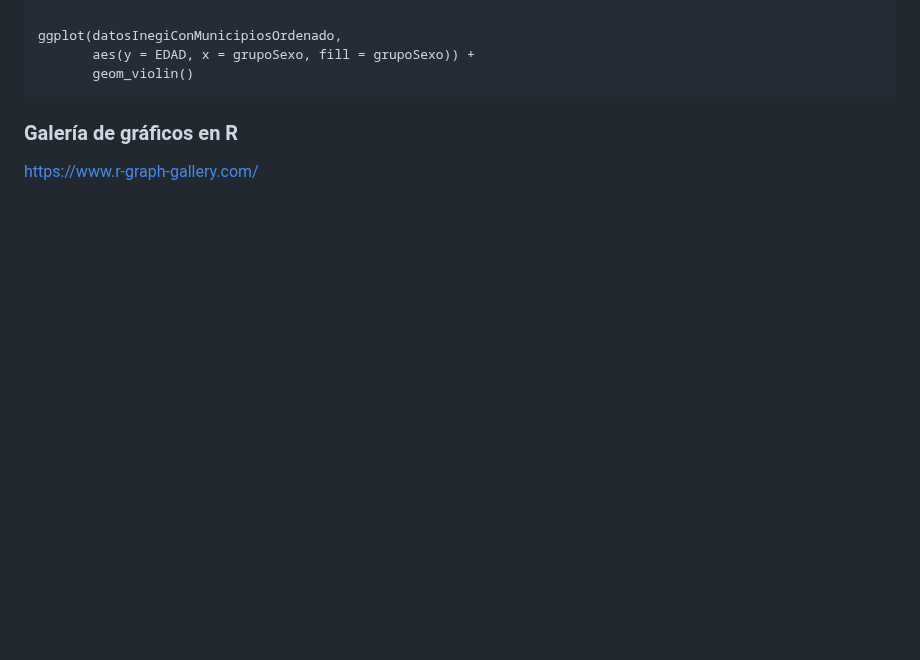
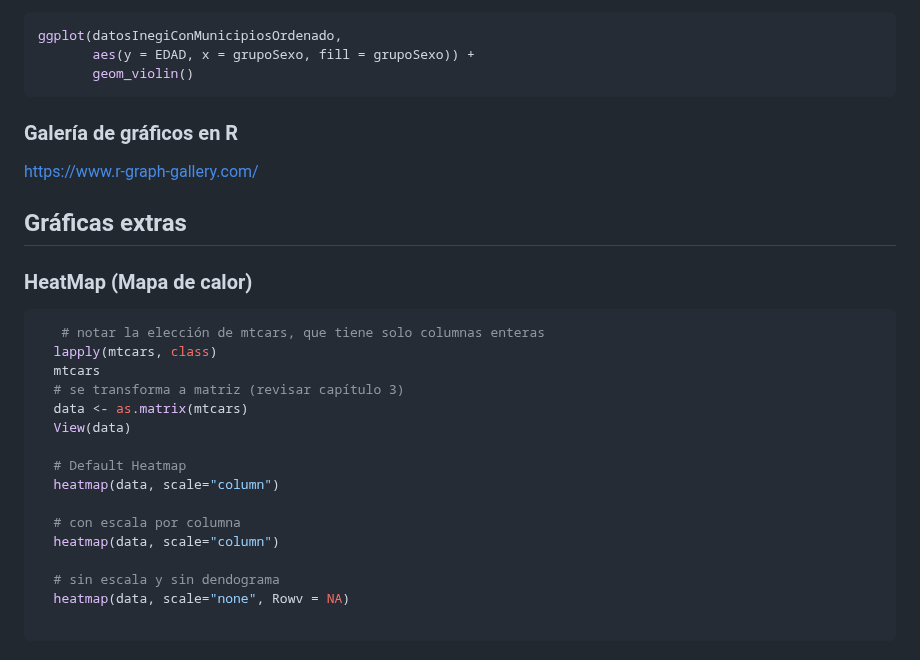
Before and after one commit to cursosRAnalisisDatos/RParaLasCienciasSociales, a Markdown page: presentaciones/modulo8.md, the part around one of its changes. GitHub-like rendering; blank space fills up the shorter version.

````diff
--- a/presentaciones/modulo8.md
+++ b/presentaciones/modulo8.md
@@ -249,3 +249,25 @@ ggplot(datosInegiConMunicipiosOrdenado,
 
 ### Galería de gráficos en R
 [https://www.r-graph-gallery.com/](https://www.r-graph-gallery.com/)
+
+## Gráficas extras
+### HeatMap (Mapa de calor)
+
+```r
+   # notar la elección de mtcars, que tiene solo columnas enteras
+  lapply(mtcars, class)
+  mtcars
+  # se transforma a matriz (revisar capítulo 3)
+  data <- as.matrix(mtcars)
+  View(data)
+
+  # Default Heatmap
+  heatmap(data, scale="column")
+
+  # con escala por columna
+  heatmap(data, scale="column")
+
+  # sin escala y sin dendograma
+  heatmap(data, scale="none", Rowv = NA)
+
+```
````
Also changed, not shown: other parts of presentaciones/modulo8.md (+46 -46 lines).
